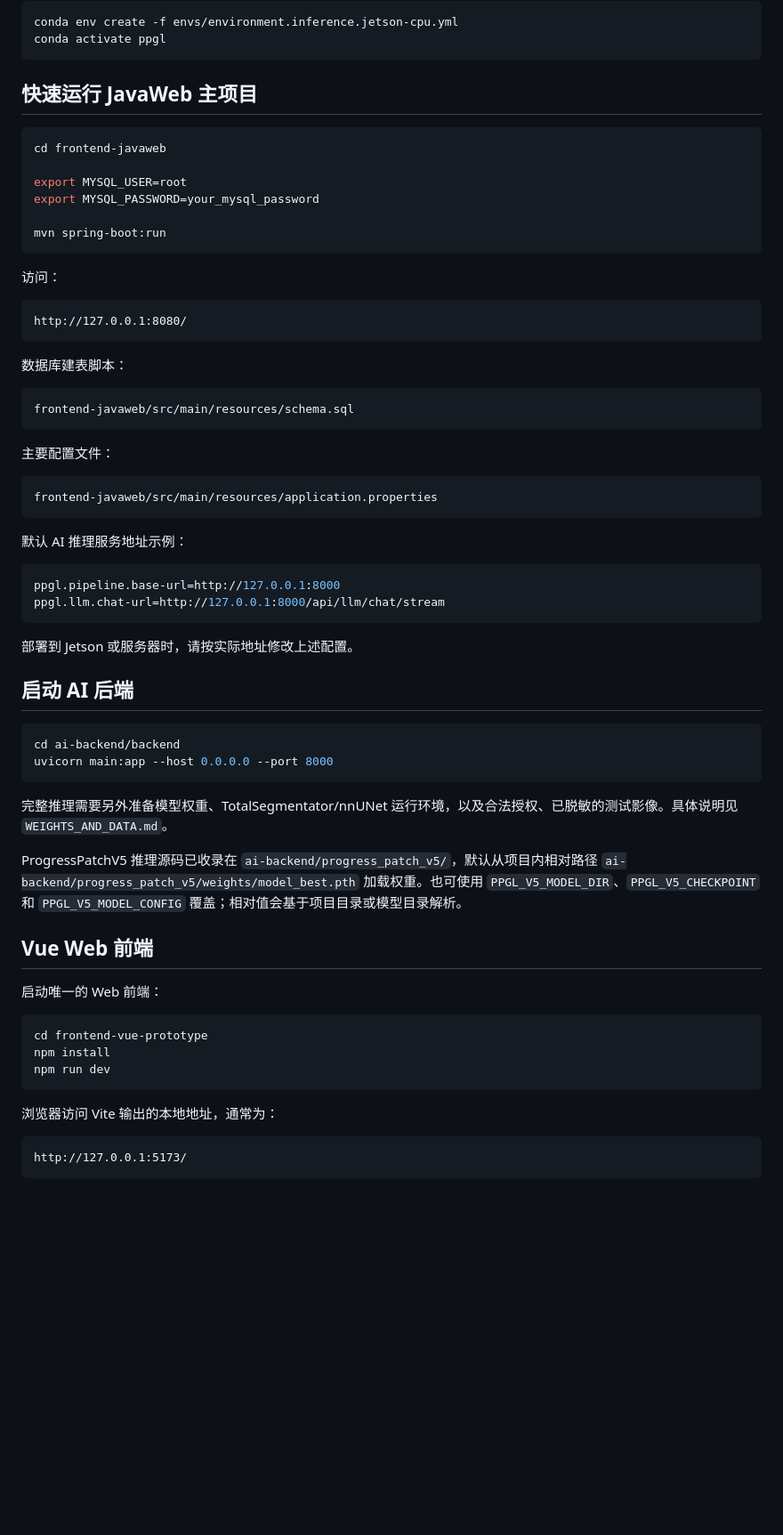
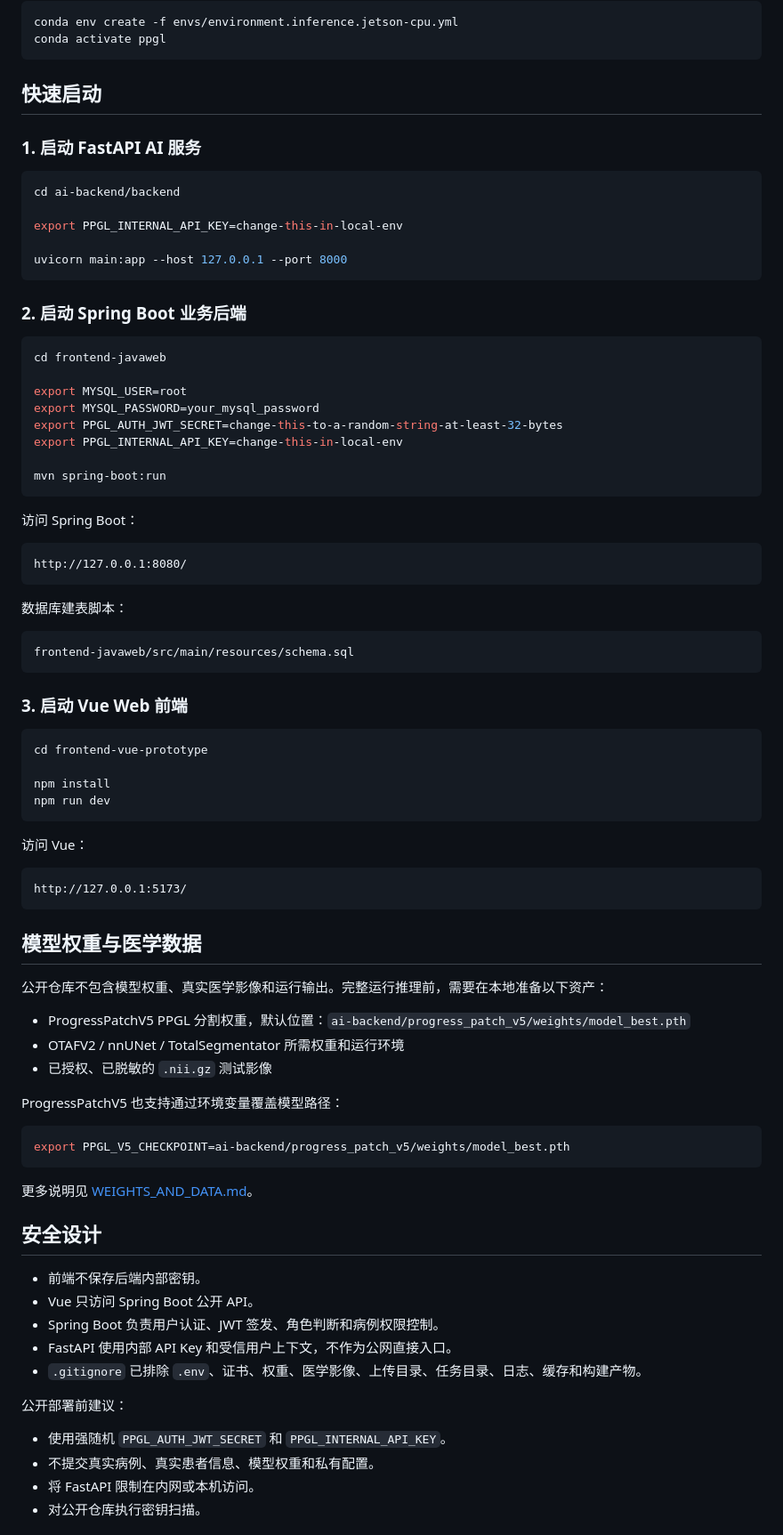
Before and after one commit to YANGCE510/medvision-ai-medical-imaging, a Markdown page: README.md, the part around one of its changes. Shown at 89% size. GitHub-like rendering; blank space fills up the shorter version.

````diff
--- a/README.md
+++ b/README.md
@@ -64,18 +85,32 @@ conda env create -f envs/environment.inference.jetson-cpu.yml
 conda activate ppgl
 ```
 
-## 快速运行 JavaWeb 主项目
+## 快速启动
+
+### 1. 启动 FastAPI AI 服务
+
+```bash
+cd ai-backend/backend
+
+export PPGL_INTERNAL_API_KEY=change-this-in-local-env
+
+uvicorn main:app --host 127.0.0.1 --port 8000
+```
+
+### 2. 启动 Spring Boot 业务后端
 
 ```bash
 cd frontend-javaweb
 
 export MYSQL_USER=root
 export MYSQL_PASSWORD=your_mysql_password
+export PPGL_AUTH_JWT_SECRET=change-this-to-a-random-string-at-least-32-bytes
+export PPGL_INTERNAL_API_KEY=change-this-in-local-env
 
 mvn spring-boot:run
 ```
 
-访问：
+访问 Spring Boot：
 
 ```text
 http://127.0.0.1:8080/
@@ -87,46 +122,49 @@ http://127.0.0.1:8080/
 frontend-javaweb/src/main/resources/schema.sql
 ```
 
-主要配置文件：
-
-```text
-frontend-javaweb/src/main/resources/application.properties
-```
-
-默认 AI 推理服务地址示例：
-
-```properties
-ppgl.pipeline.base-url=http://127.0.0.1:8000
-ppgl.llm.chat-url=http://127.0.0.1:8000/api/llm/chat/stream
-```
-
-部署到 Jetson 或服务器时，请按实际地址修改上述配置。
-
-## 启动 AI 后端
-
-```bash
-cd ai-backend/backend
-uvicorn main:app --host 0.0.0.0 --port 8000
-```
-
-完整推理需要另外准备模型权重、TotalSegmentator/nnUNet 运行环境，以及合法授权、已脱敏的测试影像。具体说明见 `WEIGHTS_AND_DATA.md`。
-
-ProgressPatchV5 推理源码已收录在 `ai-backend/progress_patch_v5/`，默认从项目内相对路径
-`ai-backend/progress_patch_v5/weights/model_best.pth` 加载权重。也可使用
-`PPGL_V5_MODEL_DIR`、`PPGL_V5_CHECKPOINT` 和 `PPGL_V5_MODEL_CONFIG` 覆盖；相对值会基于项目目录或模型目录解析。
-
-## Vue Web 前端
-
-启动唯一的 Web 前端：
+### 3. 启动 Vue Web 前端
 
 ```bash
 cd frontend-vue-prototype
+
 npm install
 npm run dev
 ```
 
-浏览器访问 Vite 输出的本地地址，通常为：
+访问 Vue：
 
 ```text
 http://127.0.0.1:5173/
 ```
+
+## 模型权重与医学数据
+
+公开仓库不包含模型权重、真实医学影像和运行输出。完整运行推理前，需要在本地准备以下资产：
+
+- ProgressPatchV5 PPGL 分割权重，默认位置：`ai-backend/progress_patch_v5/weights/model_best.pth`
+- OTAFV2 / nnUNet / TotalSegmentator 所需权重和运行环境
+- 已授权、已脱敏的 `.nii.gz` 测试影像
+
+ProgressPatchV5 也支持通过环境变量覆盖模型路径：
+
+```bash
+export PPGL_V5_CHECKPOINT=ai-backend/progress_patch_v5/weights/model_best.pth
+```
+
+更多说明见 [WEIGHTS_AND_DATA.md](WEIGHTS_AND_DATA.md)。
+
+## 安全设计
+
+- 前端不保存后端内部密钥。
+- Vue 只访问 Spring Boot 公开 API。
+- Spring Boot 负责用户认证、JWT 签发、角色判断和病例权限控制。
+- FastAPI 使用内部 API Key 和受信用户上下文，不作为公网直接入口。
+- `.gitignore` 已排除 `.env`、证书、权重、医学影像、上传目录、任务目录、日志、缓存和构建产物。
+
+公开部署前建议：
+
+- 使用强随机 `PPGL_AUTH_JWT_SECRET` 和 `PPGL_INTERNAL_API_KEY`。
+- 不提交真实病例、真实患者信息、模型权重和私有配置。
+- 将 FastAPI 限制在内网或本机访问。
+- 对公开仓库执行密钥扫描。
+
````
Also changed, not shown: other parts of README.md (+66 -33 lines).
